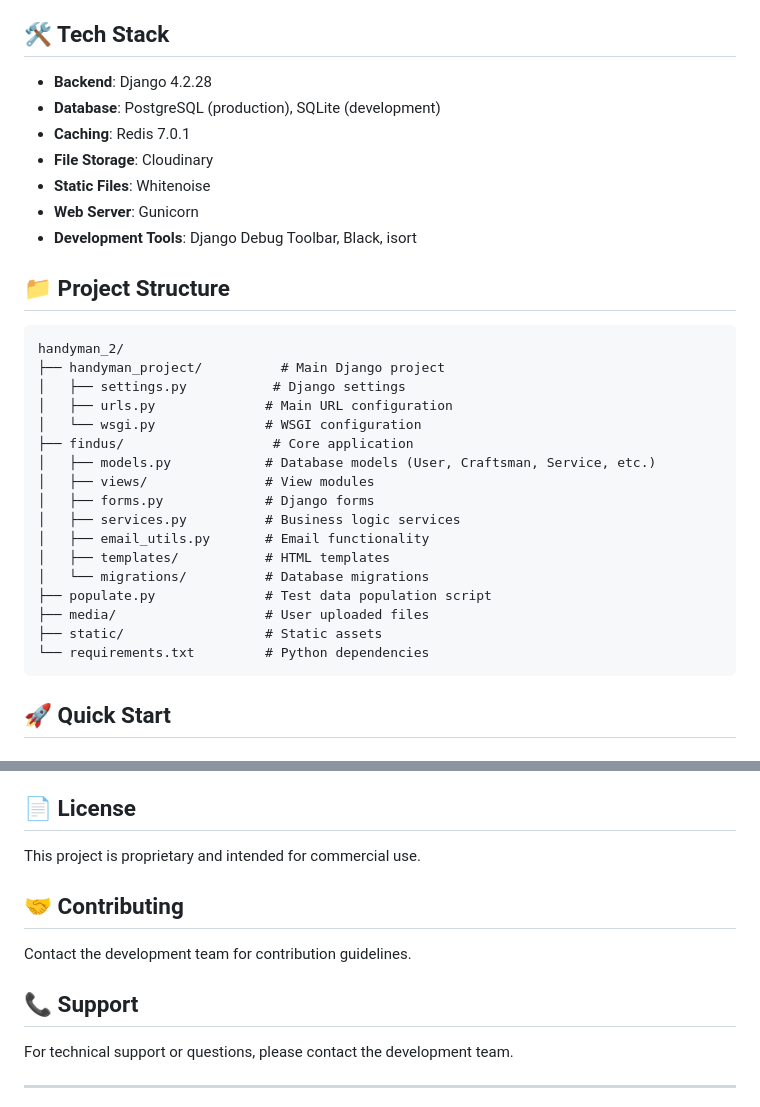
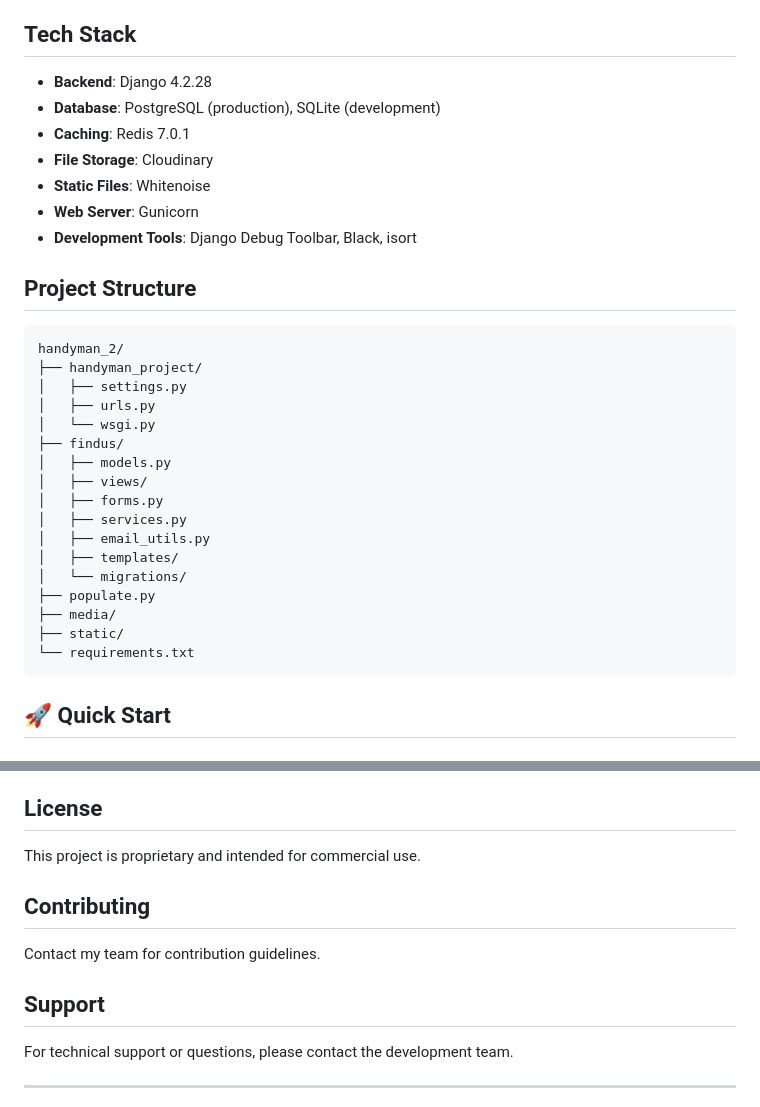
Before and after one commit to Neo77-cyber/FindUs-webapp, a Markdown page: README.md, 2 parts joined by grey strips. Rendered like a GitHub page.

````diff
--- a/README.md
+++ b/README.md
@@ -21,7 +21,7 @@ A comprehensive handyman services marketplace built with Django, connecting cust
 - **Admin Panel**: Comprehensive Django admin interface
 - **Static File Management**: Optimized static file serving
 
-## 🛠 Tech Stack
+## Tech Stack
 
 - **Backend**: Django 4.2.28
 - **Database**: PostgreSQL (production), SQLite (development)
@@ -31,26 +31,26 @@ A comprehensive handyman services marketplace built with Django, connecting cust
 - **Web Server**: Gunicorn
 - **Development Tools**: Django Debug Toolbar, Black, isort
 
-## 📁 Project Structure
+## Project Structure
 
 ```
 handyman_2/
-├── handyman_project/          # Main Django project
-│   ├── settings.py           # Django settings
-│   ├── urls.py              # Main URL configuration
-│   └── wsgi.py              # WSGI configuration
-├── findus/                   # Core application
-│   ├── models.py            # Database models (User, Craftsman, Service, etc.)
-│   ├── views/               # View modules
-│   ├── forms.py             # Django forms
-│   ├── services.py          # Business logic services
-│   ├── email_utils.py       # Email functionality
-│   ├── templates/           # HTML templates
-│   └── migrations/          # Database migrations
-├── populate.py              # Test data population script
-├── media/                   # User uploaded files
-├── static/                  # Static assets
-└── requirements.txt         # Python dependencies
+├── handyman_project/
+│   ├── settings.py
+│   ├── urls.py
+│   └── wsgi.py
+├── findus/
+│   ├── models.py
+│   ├── views/
+│   ├── forms.py
+│   ├── services.py
+│   ├── email_utils.py
+│   ├── templates/
+│   └── migrations/
+├── populate.py
+├── media/
+├── static/
+└── requirements.txt
 ```
 
 ## 🚀 Quick Start
@@ -227,15 +227,15 @@ chmod +x build.sh
 - Configure email services
 - Set up monitoring and logging
 
-## 📄 License
+## License
 
 This project is proprietary and intended for commercial use.
 
-## 🤝 Contributing
+## Contributing
 
-Contact the development team for contribution guidelines.
+Contact my team for contribution guidelines.
 
-## 📞 Support
+## Support
 
 For technical support or questions, please contact the development team.
 
````
Also changed, not shown: other parts of README.md (+5 -5 lines).
